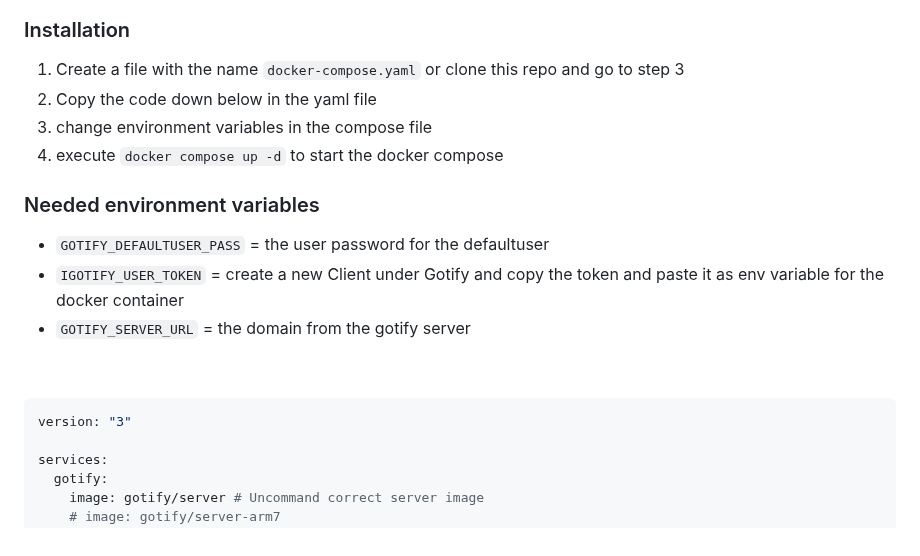
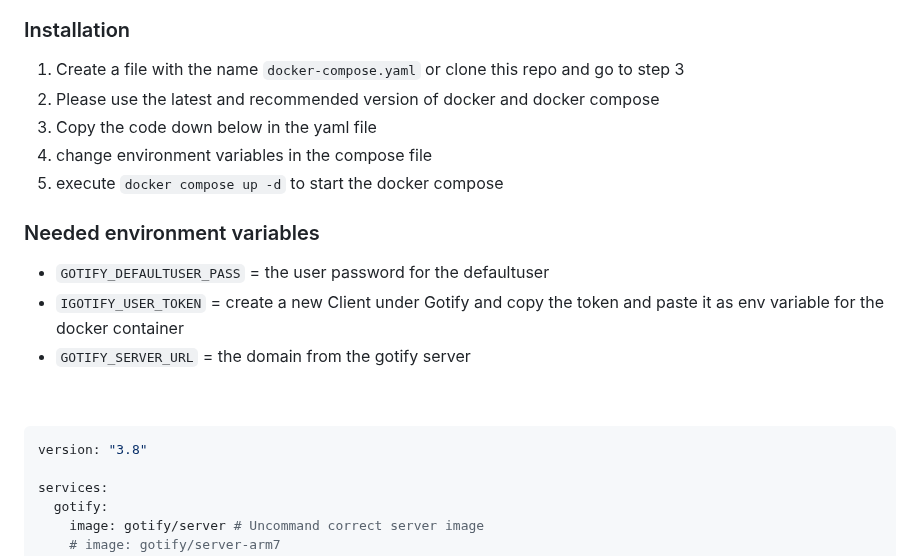
Before and after one commit to androidseb25/iGotify-Notification-Assistent, a Markdown page: README.md, the part around the change. GitHub-like rendering.

````diff
--- a/README.md
+++ b/README.md
@@ -14,9 +14,10 @@ A small Gotify server notification assistent to trigger Push Notifications to iO
 ### Installation
 
 1. Create a file with the name `docker-compose.yaml` or clone this repo and go to step 3
-2. Copy the code down below in the yaml file
-3. change environment variables in the compose file
-4. execute `docker compose up -d` to start the docker compose
+2. Please use the latest and recommended version of docker and docker compose
+3. Copy the code down below in the yaml file
+4. change environment variables in the compose file
+5. execute `docker compose up -d` to start the docker compose
 
 ### Needed environment variables
 
@@ -27,7 +28,7 @@ A small Gotify server notification assistent to trigger Push Notifications to iO
 &nbsp;
 
 ```bash
-version: "3"
+version: "3.8"
 
 services:
   gotify:
````
